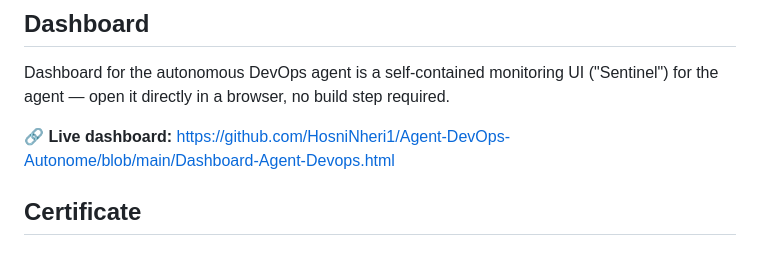
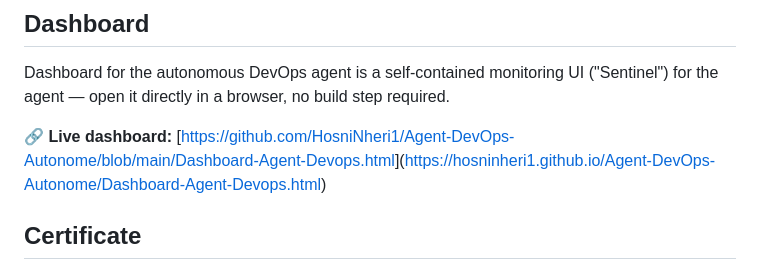
Before and after one commit to HosniNheri1/Agent-DevOps-Autonome, a Markdown page: README.md, the part around the change. Rendered like a GitHub page.

```diff
--- a/README.md
+++ b/README.md
@@ -78,7 +78,7 @@ AWS (CloudWatch, SNS, Lambda, DynamoDB, Systems Manager, EC2/ASG/ALB, IAM, Cloud
 
 Dashboard for the autonomous DevOps agent is a self-contained monitoring UI ("Sentinel") for the agent — open it directly in a browser, no build step required.
 
-🔗 **Live dashboard:** [https://github.com/HosniNheri1/Agent-DevOps-Autonome/blob/main/Dashboard-Agent-Devops.html](https://github.com/HosniNheri1/Agent-DevOps-Autonome/blob/main/dashboard/index.html)
+🔗 **Live dashboard:** [[https://github.com/HosniNheri1/Agent-DevOps-Autonome/blob/main/Dashboard-Agent-Devops.html](https://github.com/HosniNheri1/Agent-DevOps-Autonome/blob/main/dashboard/index.html)](https://hosninheri1.github.io/Agent-DevOps-Autonome/Dashboard-Agent-Devops.html)
 
 ## Certificate
 
```
